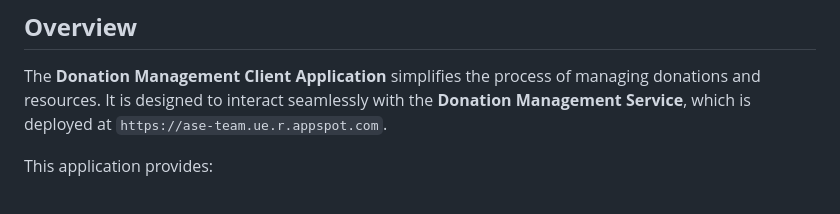
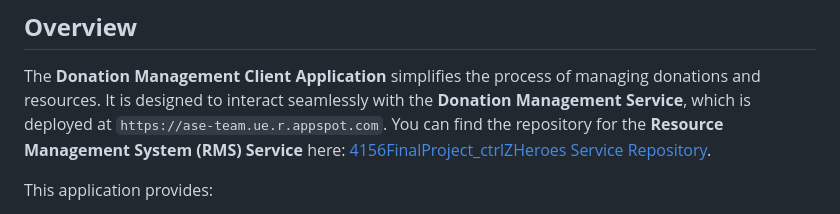
Before and after one commit to charlhhhh/4156FinalProject_ctrlZHeroes-app, a Markdown page: README.md, the part around the change. Drawn GitHub-style.

```diff
--- a/README.md
+++ b/README.md
@@ -9,6 +9,7 @@ This is the GitHub repository for the service portion of the Team Project associ
 ## **Overview**
 
 The **Donation Management Client Application** simplifies the process of managing donations and resources. It is designed to interact seamlessly with the **Donation Management Service**, which is deployed at `https://ase-team.ue.r.appspot.com`.
+You can find the repository for the **Resource Management System (RMS) Service** here: [4156FinalProject_ctrlZHeroes Service Repository](https://github.com/YC0101/4156FinalProject_ctrlZHeroes).
 
 This application provides:
 - A web-based interface for donors and shelter managers to create, retrieve, and manage donations.
```
